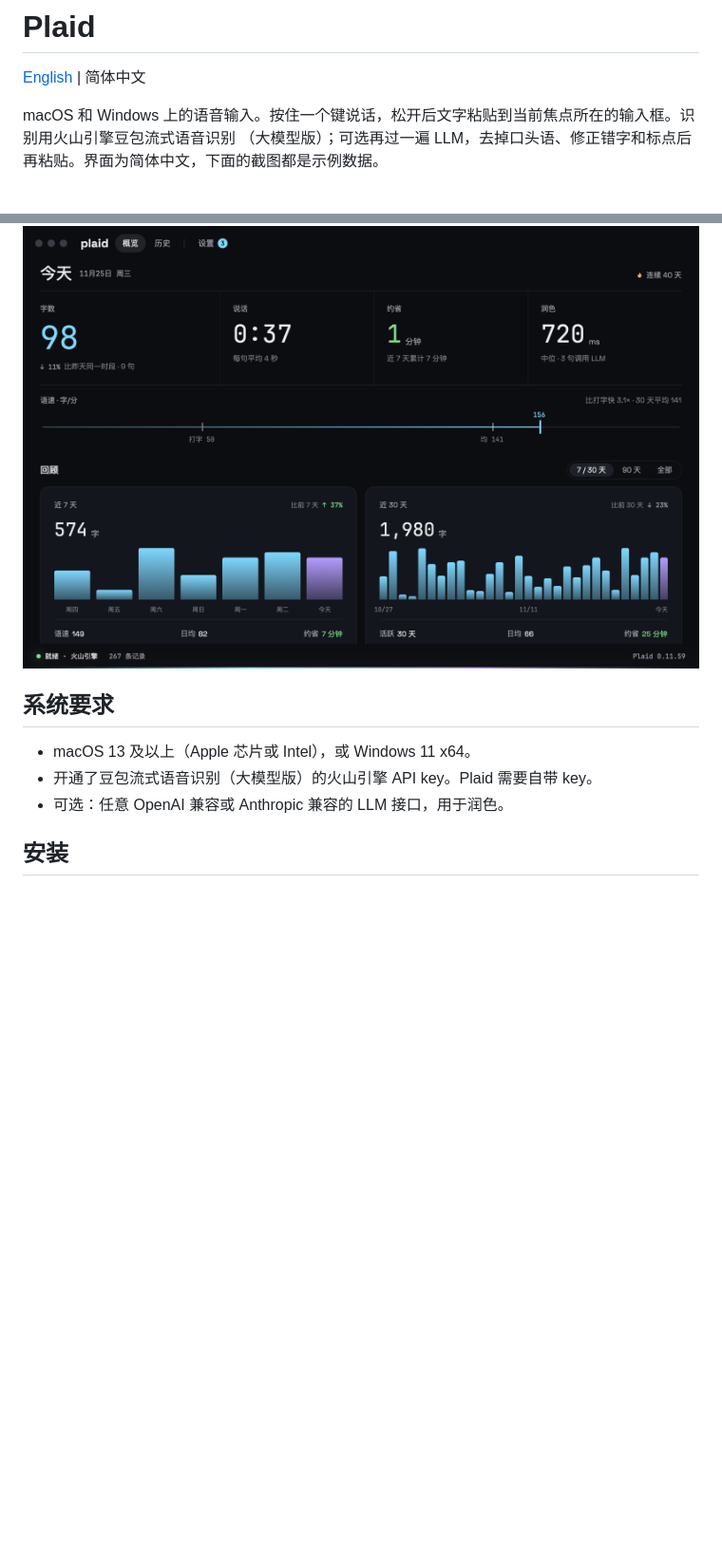
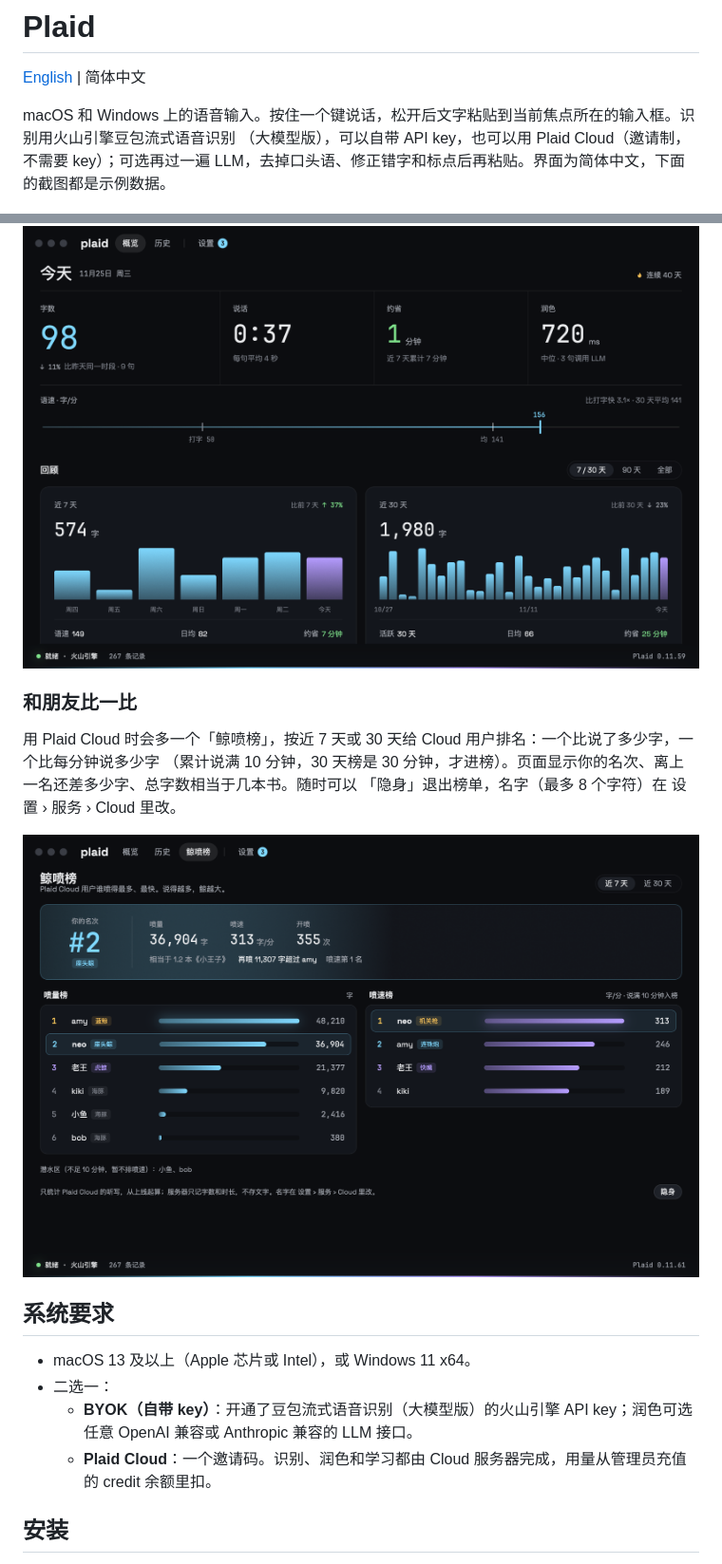
Before and after one commit to plaidhq/plaid, a Markdown page: README.zh-CN.md, 2 parts joined by grey strips. Shown at 95% size. Rendered like a GitHub page; pictures changed too: docs/screenshots/board.png (added); blank space fills up the shorter version.

Commit message:
README: Plaid Cloud as the second way in (requirements, setup, data), 鲸喷榜 section with screenshot, workspace crates, CI platforms corrected

```diff
--- a/README.zh-CN.md
+++ b/README.zh-CN.md
@@ -3,7 +3,7 @@
 [English](README.md) | 简体中文
 
 macOS 和 Windows 上的语音输入。按住一个键说话，松开后文字粘贴到当前焦点所在的输入框。识别用火山引擎豆包流式语音识别
-（大模型版）；可选再过一遍 LLM，去掉口头语、修正错字和标点后再粘贴。界面为简体中文，下面的截图都是示例数据。
+（大模型版），可以自带 API key，也可以用 Plaid Cloud（邀请制，不需要 key）；可选再过一遍 LLM，去掉口头语、修正错字和标点后再粘贴。界面为简体中文，下面的截图都是示例数据。
 
 ![说话时文字实时出现在底部条中](docs/screenshots/hud-typing.png)
 
@@ -57,11 +57,21 @@ macOS 和 Windows 上的语音输入。按住一个键说话，松开后文字
 
 ![概览](docs/screenshots/overview.png)
 
+### 和朋友比一比
+
+用 Plaid Cloud 时会多一个「鲸喷榜」，按近 7 天或 30 天给 Cloud 用户排名：一个比说了多少字，一个比每分钟说多少字
+（累计说满 10 分钟，30 天榜是 30 分钟，才进榜）。页面显示你的名次、离上一名还差多少字、总字数相当于几本书。随时可以
+「隐身」退出榜单，名字（最多 8 个字符）在 设置 › 服务 › Cloud 里改。
+
+![鲸喷榜](docs/screenshots/board.png)
+
 ## 系统要求
 
 - macOS 13 及以上（Apple 芯片或 Intel），或 Windows 11 x64。
-- 开通了豆包流式语音识别（大模型版）的火山引擎 API key。Plaid 需要自带 key。
-- 可选：任意 OpenAI 兼容或 Anthropic 兼容的 LLM 接口，用于润色。
+- 二选一：
+  - **BYOK（自带 key）**：开通了豆包流式语音识别（大模型版）的火山引擎 API key；润色可选任意 OpenAI 兼容或
+    Anthropic 兼容的 LLM 接口。
+  - **Plaid Cloud**：一个邀请码。识别、润色和学习都由 Cloud 服务器完成，用量从管理员充值的 credit 余额里扣。
 
 ## 安装
 
```
Also changed, not shown: other parts of README.zh-CN.md (+16 -7 lines), README.md (+36 -13 lines).
